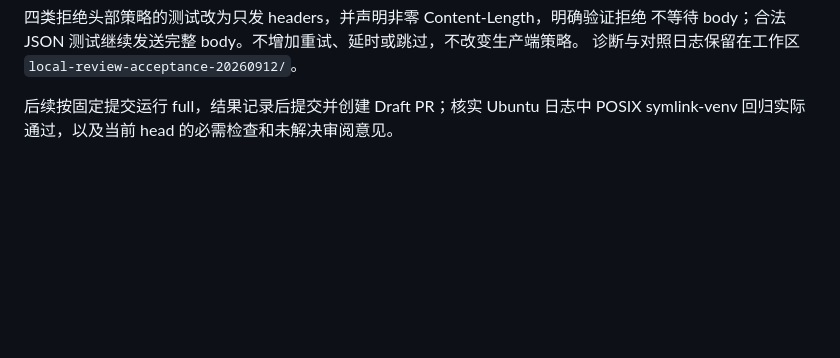
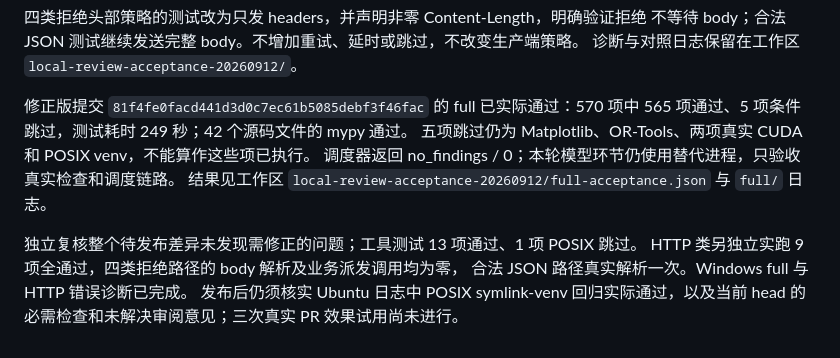
Before and after one commit to Mikoto-19909/greedy-failure-structures, a Markdown page: docs/local_review_plan.zh-CN.md, the part around the change. Drawn GitHub-style; blank space fills up the shorter version.

Commit message:
docs: record full local review acceptance and HTTP diagnosis

```diff
--- a/docs/local_review_plan.zh-CN.md
+++ b/docs/local_review_plan.zh-CN.md
@@ -108,5 +108,14 @@ CI/Linux 回归与审阅反馈。三次真实 PR 效果试用仍另行进行。
 不等待 body；合法 JSON 测试继续发送完整 body。不增加重试、延时或跳过，不改变生产端策略。
 诊断与对照日志保留在工作区 `local-review-acceptance-20260912/`。
 
-后续按固定提交运行 full，结果记录后提交并创建 Draft PR；核实 Ubuntu 日志中
-POSIX symlink-venv 回归实际通过，以及当前 head 的必需检查和未解决审阅意见。
+修正版提交 `81f4fe0facd441d3d0c7ec61b5085debf3f46fac` 的 full 已实际通过：570 项中
+565 项通过、5 项条件跳过，测试耗时 249 秒；42 个源码文件的 mypy 通过。
+五项跳过仍为 Matplotlib、OR-Tools、两项真实 CUDA 和 POSIX venv，不能算作这些项已执行。
+调度器返回 no_findings / 0；本轮模型环节仍使用替代进程，只验收真实检查和调度链路。
+结果见工作区 `local-review-acceptance-20260912/full-acceptance.json` 与 `full/` 日志。
+
+独立复核整个待发布差异未发现需修正的问题；工具测试 13 项通过、1 项 POSIX 跳过。
+HTTP 类另独立实跑 9 项全通过，四类拒绝路径的 body 解析及业务派发调用均为零，
+合法 JSON 路径真实解析一次。Windows full 与 HTTP 错误诊断已完成。
+发布后仍须核实 Ubuntu 日志中 POSIX symlink-venv 回归实际通过，以及当前 head 的
+必需检查和未解决审阅意见；三次真实 PR 效果试用尚未进行。
```
